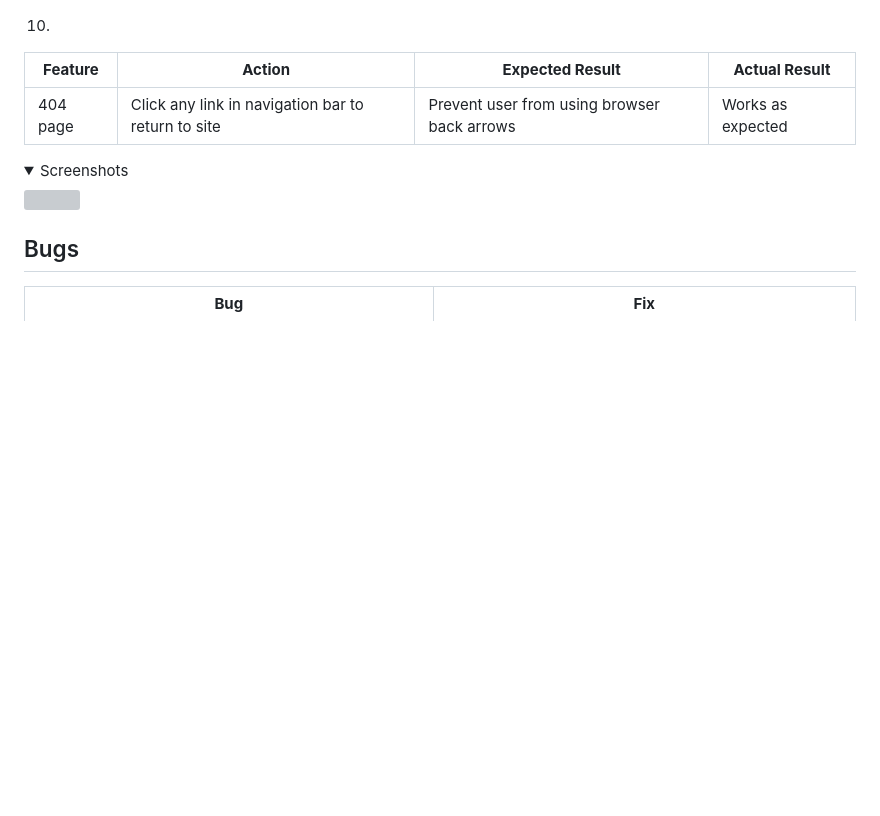
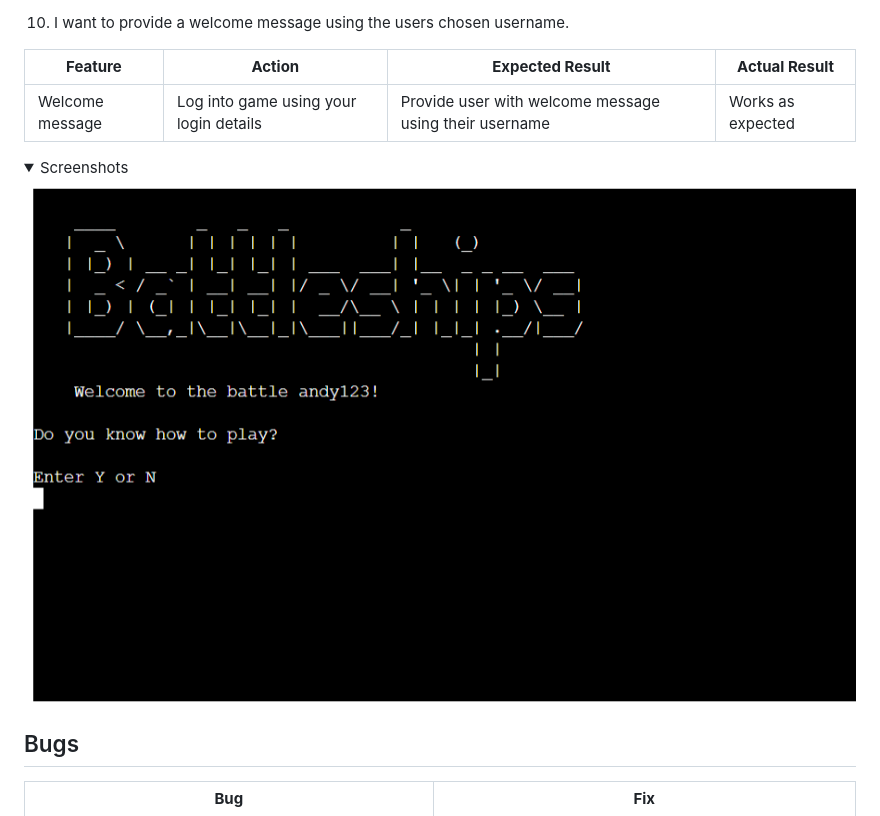
Before and after one commit to Jason-fos/battleships, a Markdown page: README.md, the part around the change printed below. Drawn GitHub-style; folded sections open; blank space fills up the shorter version; grey boxes are pictures that could not be loaded.

```diff
--- a/README.md
+++ b/README.md
@@ -351,13 +352,13 @@ The website was tested on the following browsers:
 </details>
 
-10.
+10. I want to provide a welcome message using the users chosen username.
 
 | **Feature** | **Action** | **Expected Result** | **Actual Result** |
 |-------------|------------|---------------------|-------------------|
-| 404 page | Click any link in navigation bar to return to site | Prevent user from using browser back arrows | Works as expected |
+| Welcome message | Log into game using your login details | Provide user with welcome message using their username | Works as expected |
 
 <details><summary>Screenshots</summary>
-<img src=>
+<img src="docs/features/welcome-msg.png" alt="screenshot of the welcome message to users">
 </details>
 
 ## Bugs
```
Also changed, not shown: other parts of README.md (+17 -16 lines), docs/features/welcome-msg.png (renamed from docs/features/welcome-msg-after-login.png).
